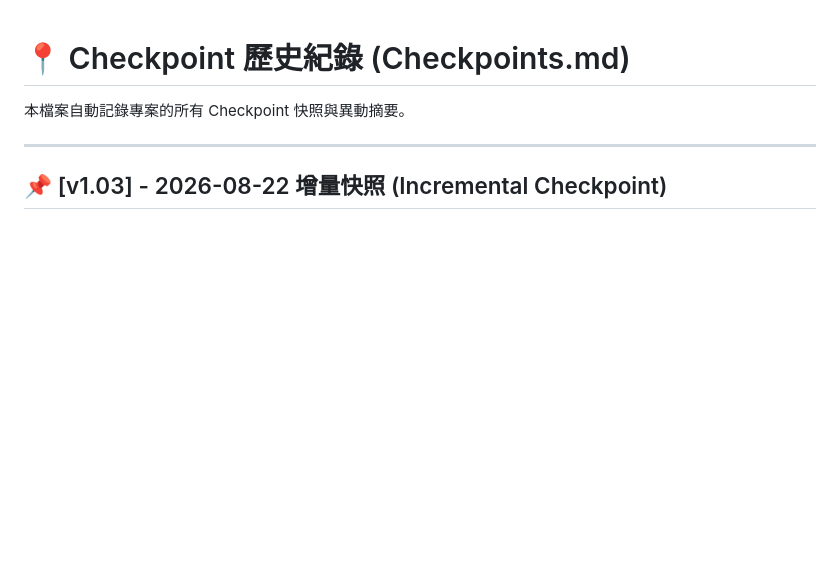
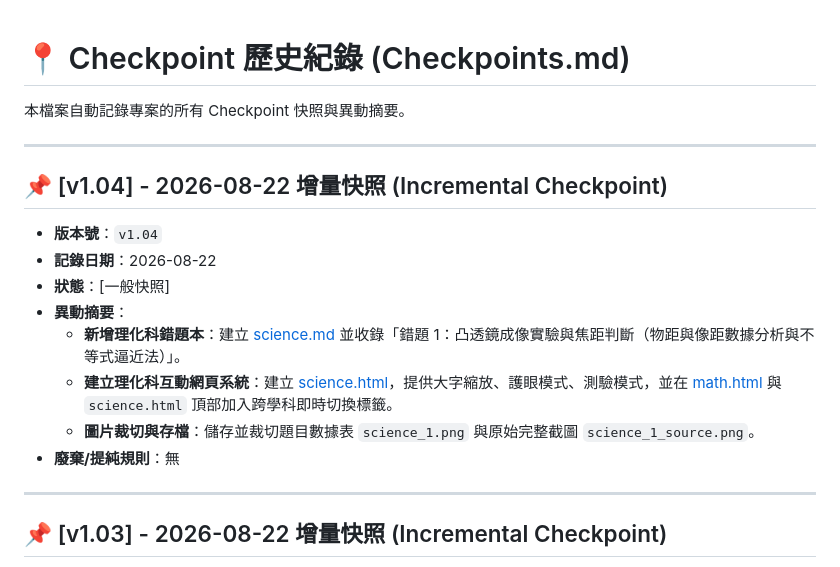
Before and after one commit to b0987498500-ops/Mistake_Notebook, a Markdown page: Checkpoints.md, the part around the change. Rendered like a GitHub page; blank space fills up the shorter version.

Commit message:
checkpoint: [v1.04] - 新增理化科錯題1凸透鏡成像與建置理化互動複習網頁

```diff
--- a/Checkpoints.md
+++ b/Checkpoints.md
@@ -1,6 +1,19 @@
 # 📍 Checkpoint 歷史紀錄 (Checkpoints.md)
 
 本檔案自動記錄專案的所有 Checkpoint 快照與異動摘要。
+
+---
+
+## 📌 [v1.04] - 2026-08-22 增量快照 (Incremental Checkpoint)
+
+- **版本號**：`v1.04`
+- **記錄日期**：2026-08-22
+- **狀態**：[一般快照]
+- **異動摘要**：
+  - **新增理化科錯題本**：建立 [science.md](file:///p:/bennychen/0AI_共用資料夾/Miley錯題本/science.md) 並收錄「錯題 1：凸透鏡成像實驗與焦距判斷（物距與像距數據分析與不等式逼近法）」。
+  - **建立理化科互動網頁系統**：建立 [science.html](file:///p:/bennychen/0AI_共用資料夾/Miley錯題本/science.html)，提供大字縮放、護眼模式、測驗模式，並在 [math.html](file:///p:/bennychen/0AI_共用資料夾/Miley錯題本/math.html) 與 `science.html` 頂部加入跨學科即時切換標籤。
+  - **圖片裁切與存檔**：儲存並裁切題目數據表 `science_1.png` 與原始完整截圖 `science_1_source.png`。
+- **廢棄/提純規則**：無
 
 ---
 
```
Also changed, not shown: science.md (added, +100 -0 lines), images/science_1.png (added), images/science_1_source.png (added), 2 other files.
